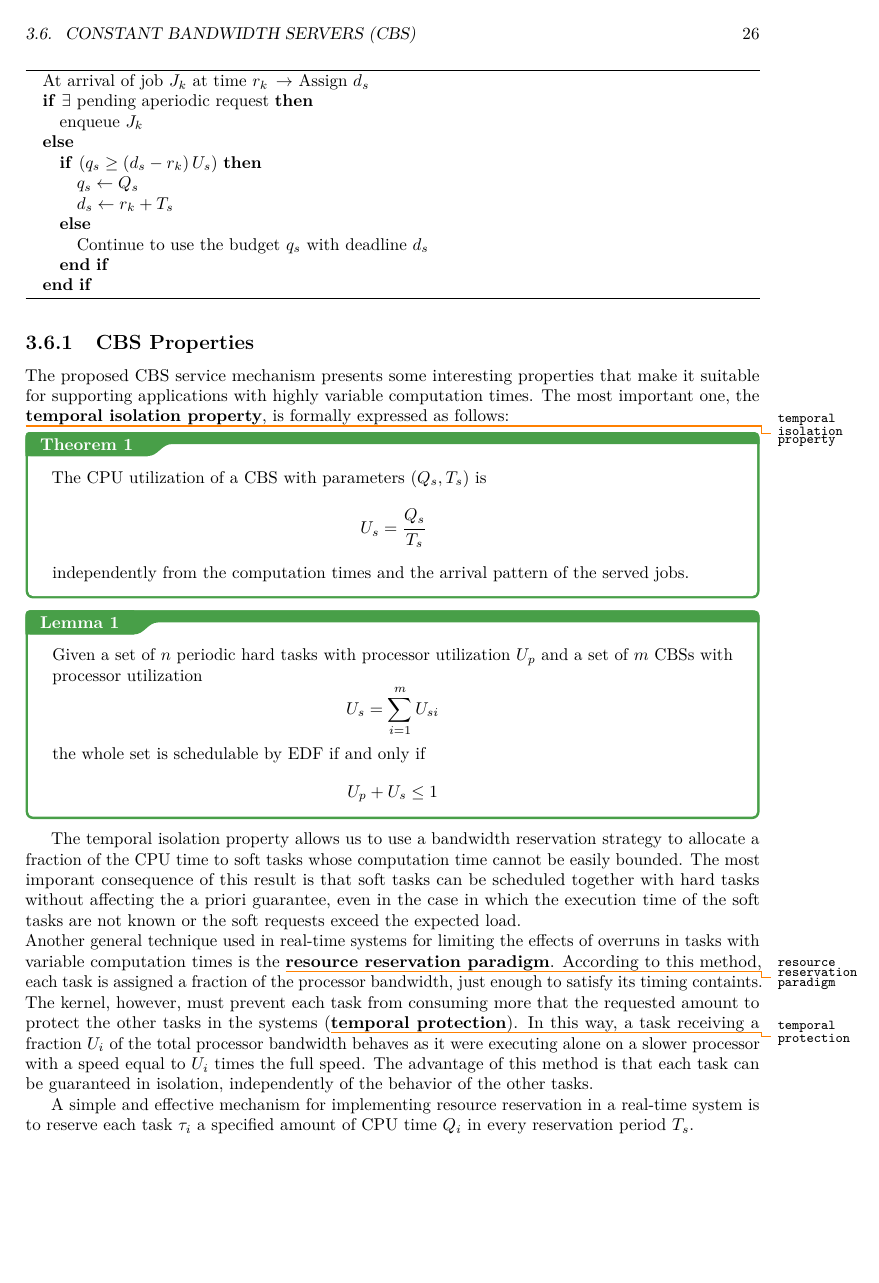
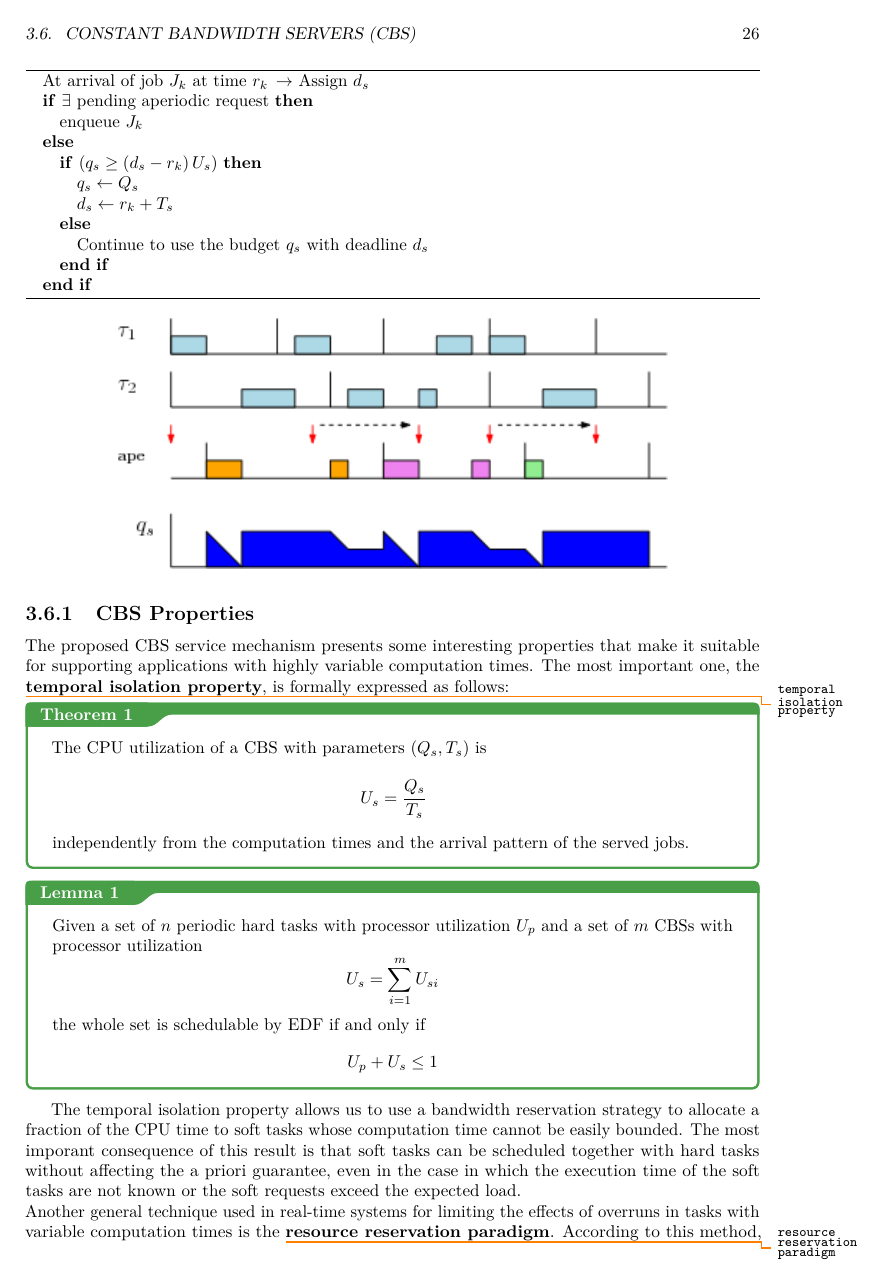
Before and after one commit to marcope-98/RTOSNotes, a LaTeX thesis (main.tex, which reads chapters/03-AperiodicServers.tex): page 30 of 46 before the commit and page 30 of 47 after it. The pictures show the PDF file main.pdf that the author committed with the source.

Commit message:
[images] Added CBS + EDF example image

```diff
--- a/chapters/03-AperiodicServers.tex
+++ b/chapters/03-AperiodicServers.tex
@@ -126,6 +126,11 @@ Hence, the server behaviour can be described by the algorithm:
     \end{algorithmic}
 \end{algorithm}
 
+\begin{figure}[!h]
+    \centering
+    \includegraphics[width= 0.75\textwidth]{images/image10.png}
+\end{figure}
+
 
 \subsection{CBS Properties}
 The proposed CBS service mechanism presents some interesting properties that make it suitable for supporting applications with highly variable computation times. The most important one, the \side{temporal isolation property}, is formally expressed as follows:
```
Also changed, not shown: README.md, images/image10.png (added), main.pdf.
